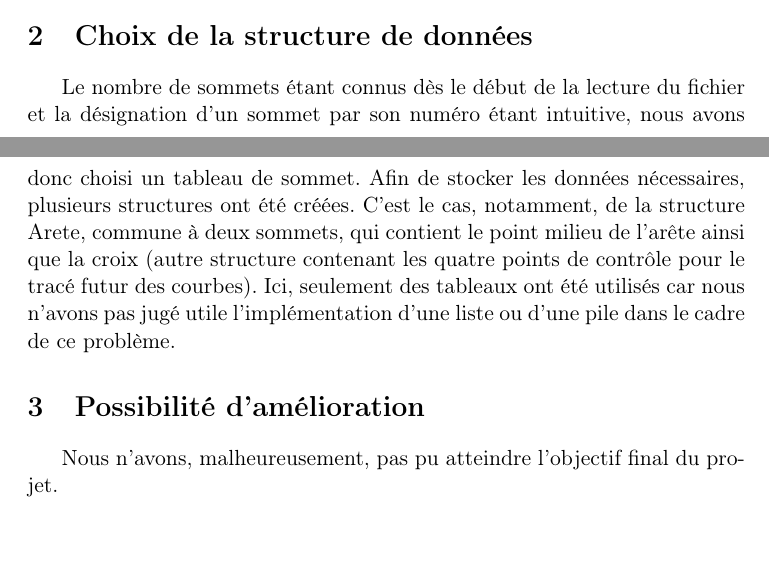
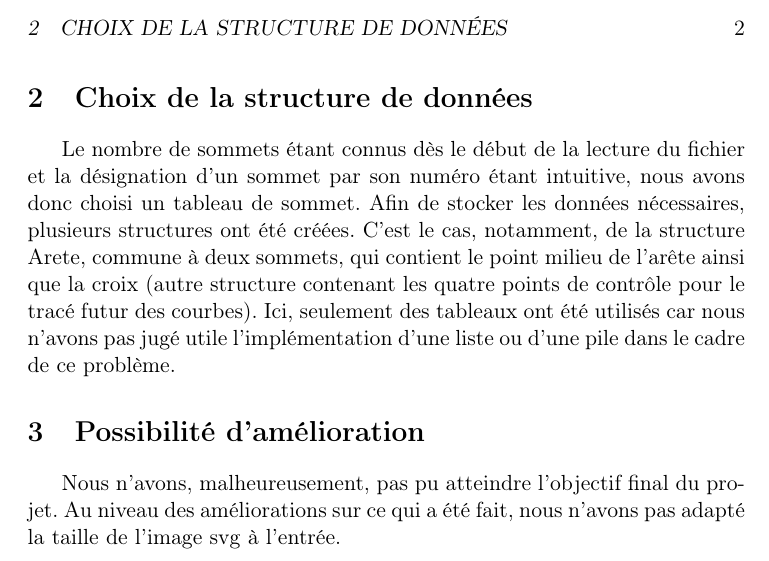
Before and after one commit to aym7/noeuds2, a LaTeX document (rapport.tex): two parts of pages 1 and 2 of 2 before the commit and part of page 2 of 2 after it, the two joined at a grey line, cut at the place of the change, the shorter picture padded with empty space. Compiled offline with pdfLaTeX.

Commit message:
rapport terminé

```diff
--- a/rapport.tex
+++ b/rapport.tex
@@ -32,4 +34,6 @@ Ici, seulement des tableaux ont été utilisés car nous n'avons pas jugé utile
 \section{Possibilité d'amélioration}
 
 Nous n'avons, malheureusement, pas pu atteindre l'objectif final du projet.
+Au niveau des améliorations sur ce qui a été fait, nous n'avons pas adapté la taille de l'image svg à l'entrée.
+
 \end{document}
```
Also changed, not shown: rapport.pdf, rapport.tex (2 more changed lines).
